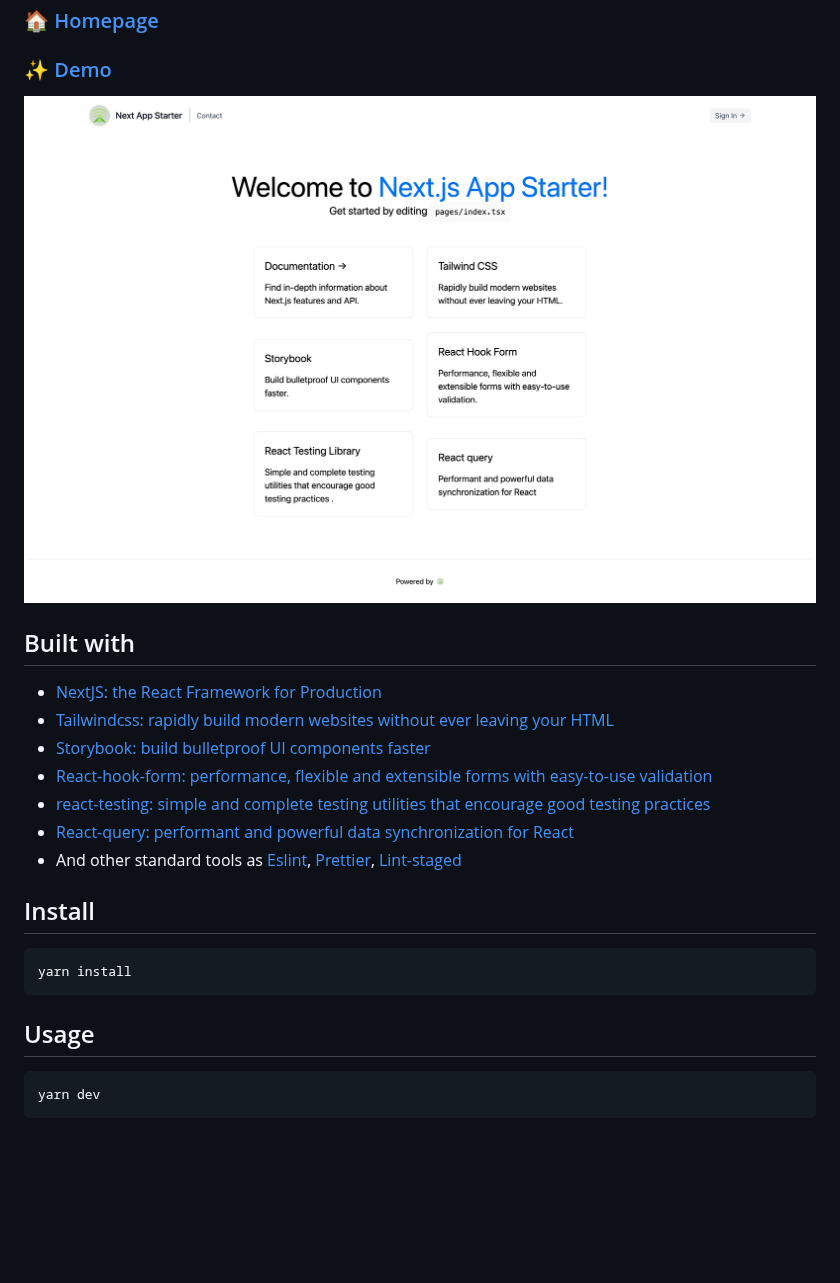
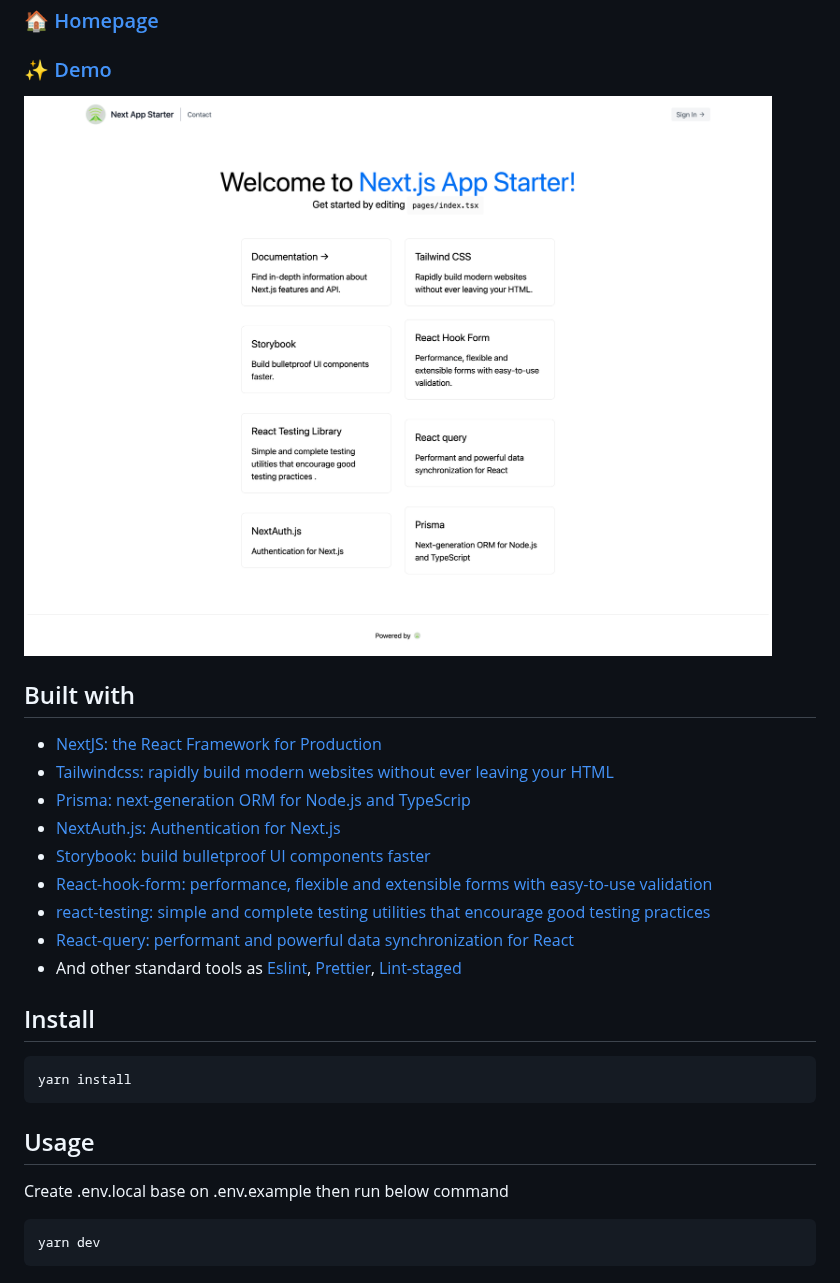
Before and after one commit to jellydn/next-app-starter, a Markdown page: README.md, the part around the change. Drawn GitHub-style; pictures changed too: screenshot.png; blank space fills up the shorter version.

Commit message:
docs(readme): add prisma and next-auth

````diff
--- a/README.md
+++ b/README.md
@@ -15,6 +15,8 @@
 
 - [NextJS: the React Framework for Production](https://nextjs.org/docs)
 - [Tailwindcss: rapidly build modern websites without ever leaving your HTML](https://tailwindcss.com/)
+- [Prisma: next-generation ORM for Node.js and TypeScrip](https://www.prisma.io/)
+- [NextAuth.js: Authentication for Next.js](https://next-auth.js.org/)
 - [Storybook: build bulletproof UI components faster](https://storybook.js.org)
 - [React-hook-form: performance, flexible and extensible forms with easy-to-use validation](https://www.react-hook-form.com/)
 - [react-testing: simple and complete testing utilities that encourage good testing practices](https://testing-library.com/)
@@ -28,6 +30,8 @@ yarn install
 ```
 
 ## Usage
+
+Create .env.local base on .env.example then run below command
 
 ```sh
 yarn dev
````
Also changed, not shown: 1 other file.
